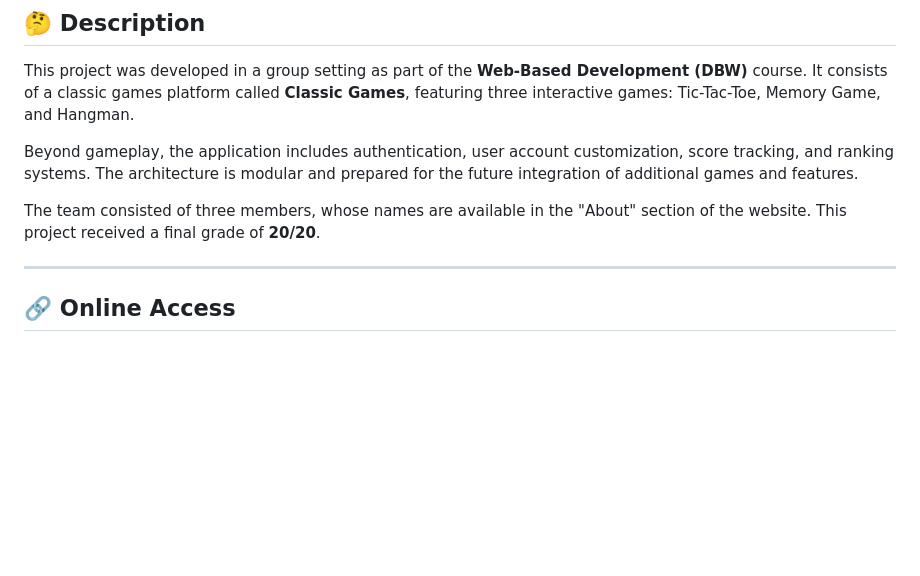
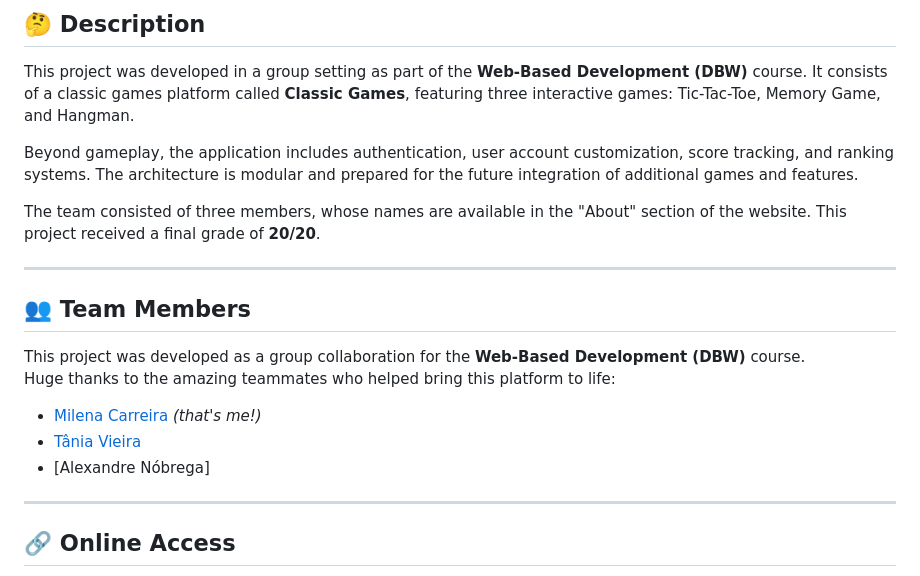
Before and after one commit to mimicarreira13/Projeto-DBW-23-24, a Markdown page: README.md, the part around the change. Rendered like a GitHub page; blank space fills up the shorter version.

```diff
--- a/README.md
+++ b/README.md
@@ -16,6 +16,17 @@ This project was developed in a group setting as part of the **Web-Based Develop
 Beyond gameplay, the application includes authentication, user account customization, score tracking, and ranking systems. The architecture is modular and prepared for the future integration of additional games and features.
 
 The team consisted of three members, whose names are available in the "About" section of the website. This project received a final grade of **20/20**.
+
+---
+
+## 👥 Team Members
+
+This project was developed as a group collaboration for the **Web-Based Development (DBW)** course.
+Huge thanks to the amazing teammates who helped bring this platform to life:
+
+- [Milena Carreira](https://github.com/mimicarreira13) *(that's me!)*
+- [Tânia Vieira](https://github.com/elisagv)
+- [Alexandre Nóbrega]
 
 ---
 
```
